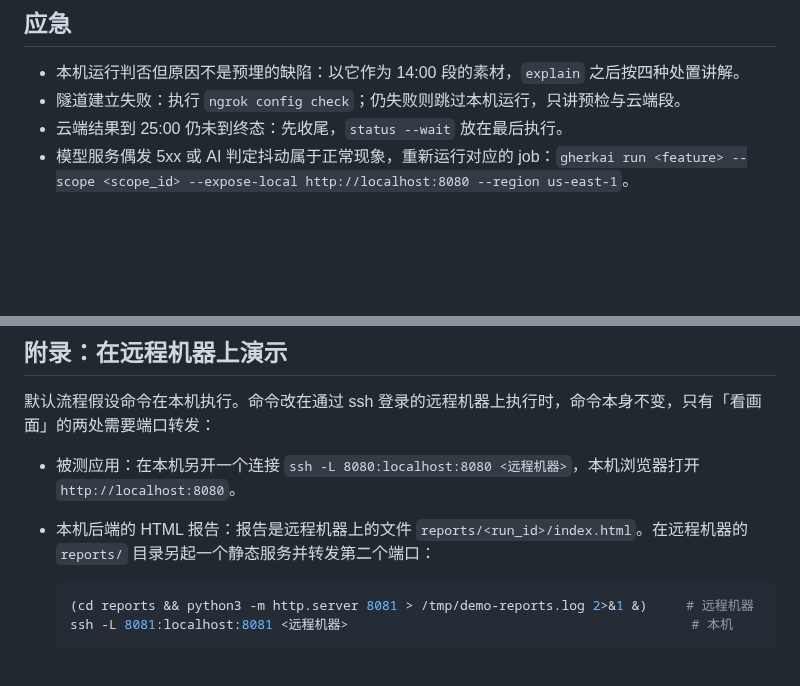
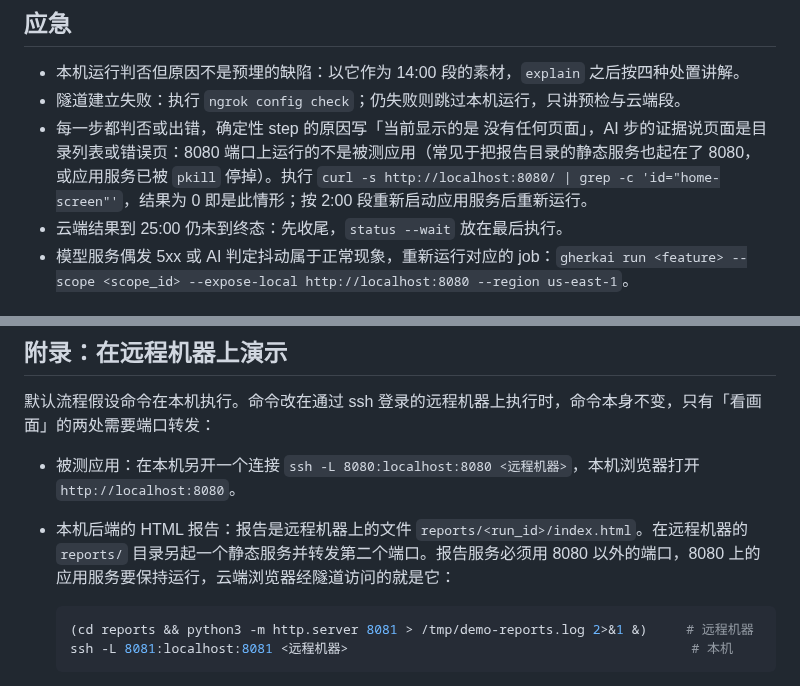
Before and after one commit to zhiyanliu/gherkai-webapp-demo, a Markdown page: docs/demo-runbook.md, 2 parts joined by grey strips. GitHub-like rendering; blank space fills up the shorter version.

Commit message:
runbook：应急表补「每步都判否、原因是没有任何页面」的情形（8080 上运行的不是被测应用，如报告服务起在了 8080 或应用已被停掉）与核对命令；远程附录注明报告服务须用 8080 以外的端口、应用服务保持运行
Co-Authored-By: Claude Fable 5.1 <noreply@anthropic.com>

````diff
--- a/docs/demo-runbook.md
+++ b/docs/demo-runbook.md
@@ -182,6 +182,7 @@ gherkai explain <run_id> --backend cloud --prefix vfy- --region us-east-1
 
 - 本机运行判否但原因不是预埋的缺陷：以它作为 14:00 段的素材，`explain` 之后按四种处置讲解。
 - 隧道建立失败：执行 `ngrok config check`；仍失败则跳过本机运行，只讲预检与云端段。
+- 每一步都判否或出错，确定性 step 的原因写「当前显示的是 没有任何页面」，AI 步的证据说页面是目录列表或错误页：8080 端口上运行的不是被测应用（常见于把报告目录的静态服务也起在了 8080，或应用服务已被 `pkill` 停掉）。执行 `curl -s http://localhost:8080/ | grep -c 'id="home-screen"'`，结果为 0 即是此情形；按 2:00 段重新启动应用服务后重新运行。
 - 云端结果到 25:00 仍未到终态：先收尾，`status --wait` 放在最后执行。
 - 模型服务偶发 5xx 或 AI 判定抖动属于正常现象，重新运行对应的 job：`gherkai run <feature> --scope <scope_id> --expose-local http://localhost:8080 --region us-east-1`。
 
@@ -220,7 +221,7 @@ git checkout HEAD -- features steps && git clean -fd features steps   # 还原
 默认流程假设命令在本机执行。命令改在通过 ssh 登录的远程机器上执行时，命令本身不变，只有「看画面」的两处需要端口转发：
 
 - 被测应用：在本机另开一个连接 `ssh -L 8080:localhost:8080 <远程机器>`，本机浏览器打开 `http://localhost:8080`。
-- 本机后端的 HTML 报告：报告是远程机器上的文件 `reports/<run_id>/index.html`。在远程机器的 `reports/` 目录另起一个静态服务并转发第二个端口：
+- 本机后端的 HTML 报告：报告是远程机器上的文件 `reports/<run_id>/index.html`。在远程机器的 `reports/` 目录另起一个静态服务并转发第二个端口。报告服务必须用 8080 以外的端口，8080 上的应用服务要保持运行，云端浏览器经隧道访问的就是它：
 
   ```bash
   (cd reports && python3 -m http.server 8081 > /tmp/demo-reports.log 2>&1 &)     # 远程机器
````
